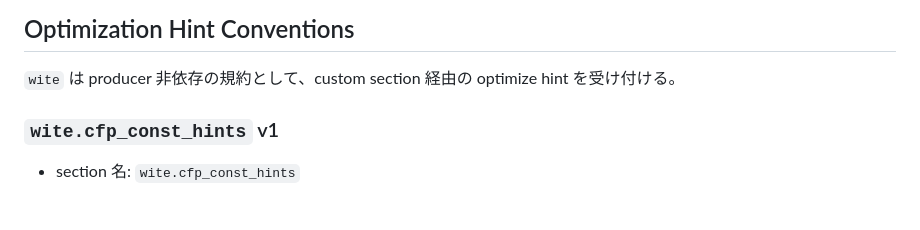
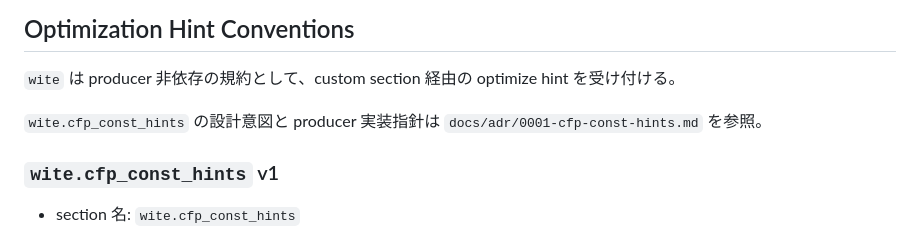
Before and after one commit to mizchi/wite, a Markdown page: docs/spec.md, the part around the change. Rendered like a GitHub page; blank space fills up the shorter version.

Commit message:
Document cfp const hint contract

```diff
--- a/docs/spec.md
+++ b/docs/spec.md
@@ -102,6 +102,9 @@
 ## Optimization Hint Conventions
 
 `wite` は producer 非依存の規約として、custom section 経由の optimize hint を受け付ける。
+
+`wite.cfp_const_hints` の設計意図と producer 実装指針は
+`docs/adr/0001-cfp-const-hints.md` を参照。
 
 ### `wite.cfp_const_hints` v1
 
```
Also changed, not shown: docs/adr/0001-cfp-const-hints.md (added, +182 -0 lines).
